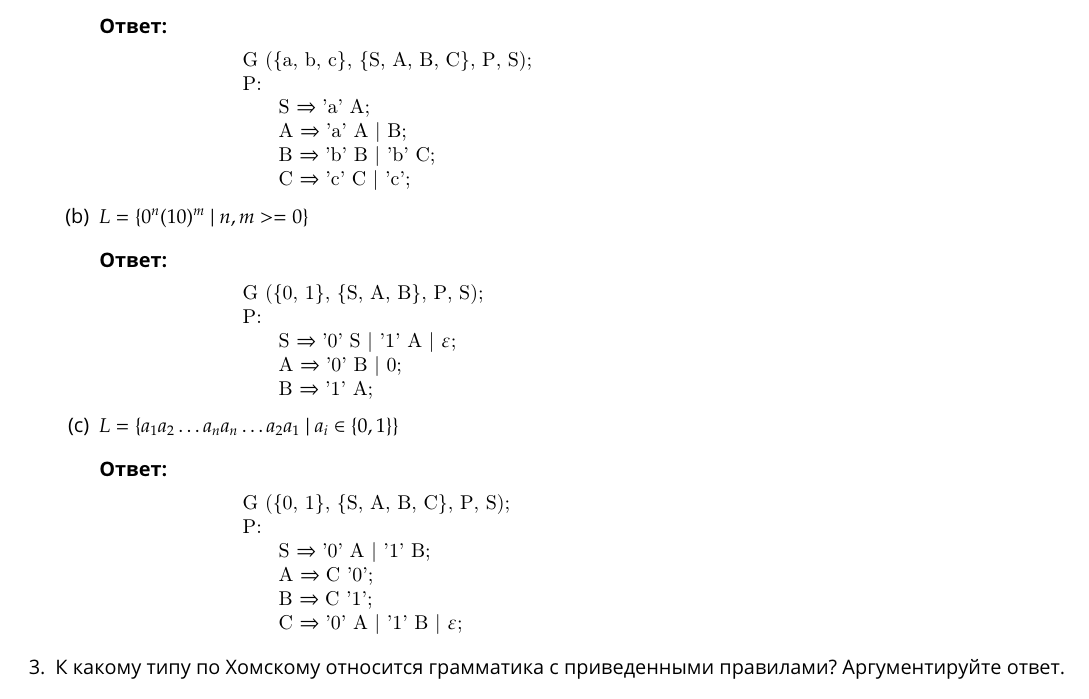
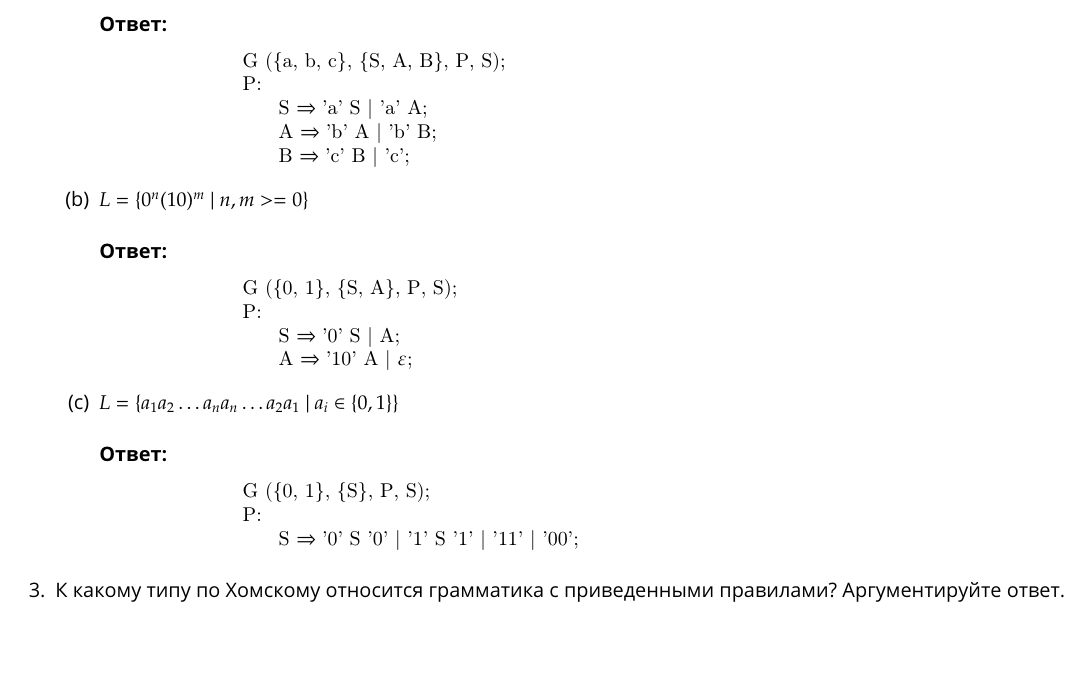
Before and after one commit to Belstowe/compilers-spring, a LaTeX document (lab-01.tex): part of page 1 of 3, cut so that both start at the same text, the shorter picture padded with empty space. Compiled offline with pdfLaTeX.

Commit message:
Задание #2: упрощены грамматики

```diff
--- a/lab-01.tex
+++ b/lab-01.tex
@@ -84,12 +84,11 @@
             \bigbreak
             \textbf{Ответ:}
             \begin{lstlisting}
-                G ({a, b, c}, {S, A, B, C}, P, S);
+                G ({a, b, c}, {S, A, B}, P, S);
                 P:
-                    S => 'a' A;
-                    A => 'a' A | B;
-                    B => 'b' B | 'b' C;
-                    C => 'c' C | 'c';
+                    S => 'a' S | 'a' A;
+                    A => 'b' A | 'b' B;
+                    B => 'c' B | 'c';
             \end{lstlisting}
         \end{item}
 
@@ -98,11 +97,10 @@
             \bigbreak
             \textbf{Ответ:}
             \begin{lstlisting}
-                G ({0, 1}, {S, A, B}, P, S);
+                G ({0, 1}, {S, A}, P, S);
                 P:
-                    S => '0' S | '1' A | !$\varepsilon$!;
-                    A => '0' B | 0;
-                    B => '1' A;
+                    S => '0' S | A;
+                    A => '10' A | !$\varepsilon$!;
             \end{lstlisting}
         \end{item}
 
@@ -111,12 +109,9 @@
             \bigbreak
             \textbf{Ответ:}
             \begin{lstlisting}
-                G ({0, 1}, {S, A, B, C}, P, S);
+                G ({0, 1}, {S}, P, S);
                 P:
-                    S => '0' A | '1' B;
-                    A => C '0';
-                    B => C '1';
-                    C => '0' A | '1' B | !$\varepsilon$!;
+                    S => '0' S '0' | '1' S '1' | '11' | '00';
             \end{lstlisting}
         \end{item}
 
```
Also changed, not shown: lab-01.pdf.
